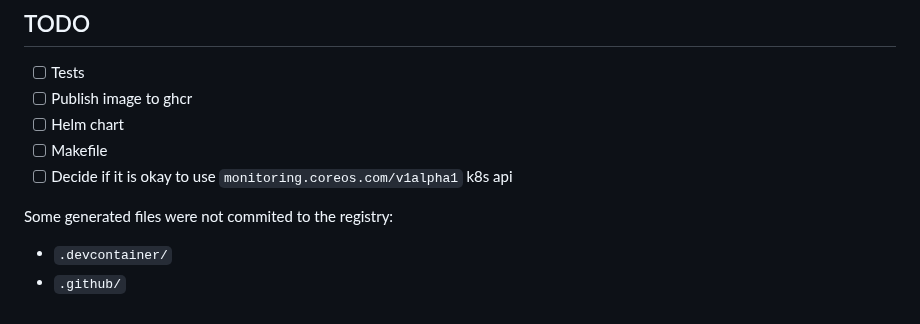
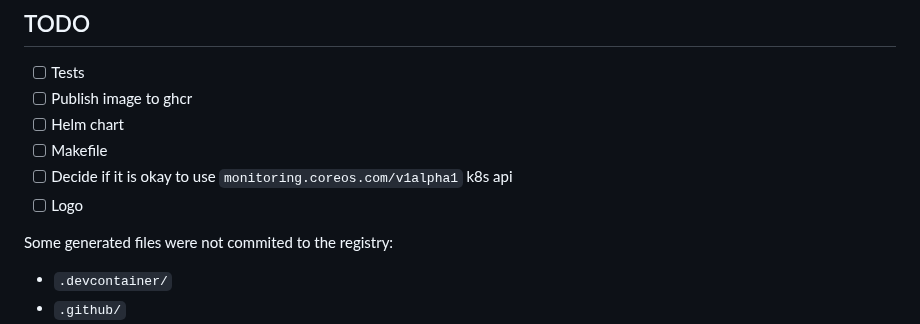
Before and after one commit to silence-operator/silence-operator, a Markdown page: README.md, the part around the change. Rendered like a GitHub page.

Commit message:
Update TODO

```diff
--- a/README.md
+++ b/README.md
@@ -9,6 +9,7 @@ Kubernetes operator to manage AlertManager silences via kubernetes resources.
 - [ ] Helm chart
 - [ ] Makefile
 - [ ] Decide if it is okay to use `monitoring.coreos.com/v1alpha1` k8s api
+- [ ] Logo
 
 Some generated files were not commited to the registry:
 - `.devcontainer/`
```
